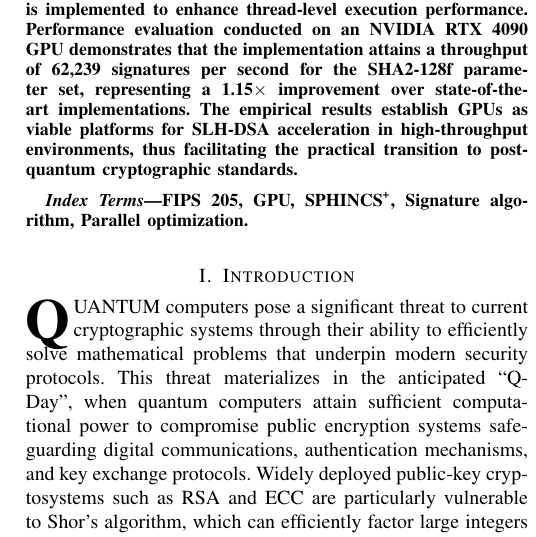
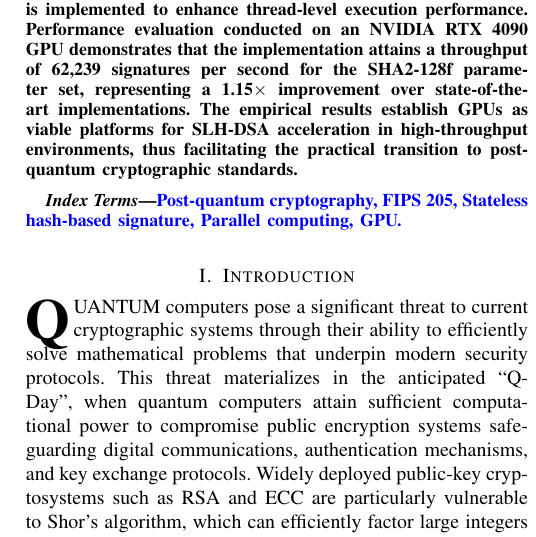
Before and after one commit to jiahaoxiang2000/ThirdPaper, a LaTeX paper (tex/index.tex): part of one column of page 1 of 5, cut so that both start at the same text. Compiled offline with pdfLaTeX.

Commit message:
feat: update keywords in abstract for clarity and add blue text command

```diff
--- a/tex/index.tex
+++ b/tex/index.tex
@@ -33,6 +33,7 @@
 \usepackage{multirow}
 \usepackage{pgfplots}
 \pgfplotsset{compat=1.18}
+\newcommand{\blue}[1]{\textcolor{blue}{#1}}
 
 \begin{document}
 
@@ -68,7 +69,7 @@
 \end{abstract}
 
 \begin{IEEEkeywords}
-  FIPS 205, GPU, SPHINCS\textsuperscript{+}, Signature algorithm, Parallel optimization.
+  \blue{Post-quantum cryptography, FIPS 205, Stateless hash-based signature, Parallel computing, GPU.}
 \end{IEEEkeywords}
 
 \section{Introduction}
```
Also changed, not shown: readme.md, tex/index.pdf.
